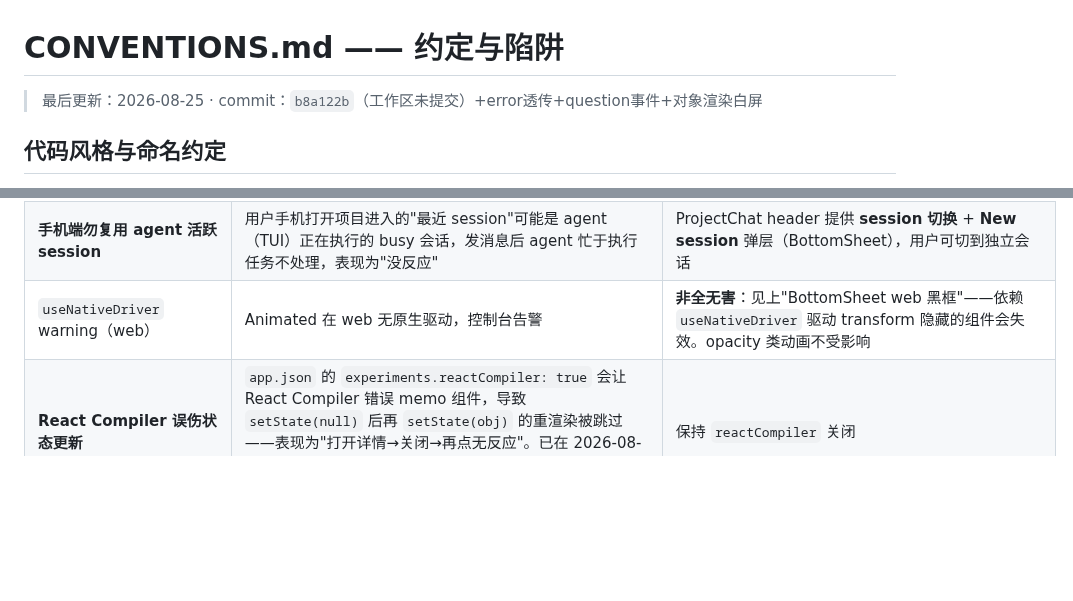
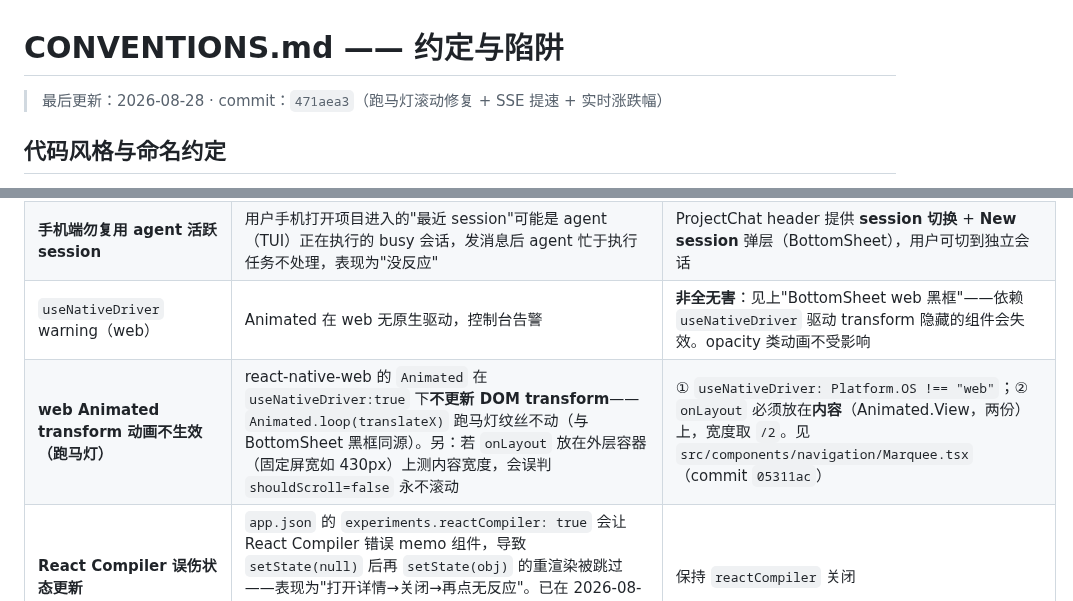
Before and after one commit to guraul/agent-mobile, a Markdown page: docs/knowledge-base/CONVENTIONS.md, 2 parts joined by grey strips. GitHub-like rendering; blank space fills up the shorter version.

Commit message:
docs: 知识库同步——跑马灯滚动修复/SSE提速/昨日净值/实时涨跌幅

```diff
--- a/docs/knowledge-base/CONVENTIONS.md
+++ b/docs/knowledge-base/CONVENTIONS.md
@@ -1,6 +1,6 @@
 # CONVENTIONS.md —— 约定与陷阱
 
-> 最后更新：2026-08-25 · commit：`b8a122b`（工作区未提交）+error透传+question事件+对象渲染白屏
+> 最后更新：2026-08-28 · commit：`471aea3`（跑马灯滚动修复 + SSE 提速 + 实时涨跌幅）
 
 ## 代码风格与命名约定
 
@@ -43,6 +43,7 @@
 | **RN TextInput web 垂直居中** | `textAlignVertical` 在 react-native-web 被忽略，单行输入文字会偏上 | `Platform.select({ web: { lineHeight: <高度> } })` + 固定 `height` + `paddingVertical: 0`（ChatPanel input 样式） |
 | **手机端勿复用 agent 活跃 session** | 用户手机打开项目进入的"最近 session"可能是 agent（TUI）正在执行的 busy 会话，发消息后 agent 忙于执行任务不处理，表现为"没反应" | ProjectChat header 提供 **session 切换** + **New session** 弹层（BottomSheet），用户可切到独立会话 |
 | `useNativeDriver` warning（web） | Animated 在 web 无原生驱动，控制台告警 | **非全无害**：见上"BottomSheet web 黑框"——依赖 `useNativeDriver` 驱动 transform 隐藏的组件会失效。opacity 类动画不受影响 |
+| **web Animated transform 动画不生效（跑马灯）** | react-native-web 的 `Animated` 在 `useNativeDriver:true` 下**不更新 DOM transform**——`Animated.loop(translateX)` 跑马灯纹丝不动（与 BottomSheet 黑框同源）。另：若 `onLayout` 放在外层容器（固定屏宽如 430px）上测内容宽度，会误判 `shouldScroll=false` 永不滚动 | ① `useNativeDriver: Platform.OS !== "web"`；② `onLayout` 必须放在**内容**（Animated.View，两份）上，宽度取 `/2`。见 `src/components/navigation/Marquee.tsx`（commit `05311ac`） |
 | **React Compiler 误伤状态更新** | `app.json` 的 `experiments.reactCompiler: true` 会让 React Compiler 错误 memo 组件，导致 `setState(null)` 后再 `setState(obj)` 的重渲染被跳过——表现为"打开详情→关闭→再点无反应"。已在 2026-08-10 禁用。**勿重新开启**，如需启用须回归测试 Pulse 打开/关闭/再打开流程 | 保持 `reactCompiler` 关闭 |
 | `accessible` 布尔透传警告（web） | `accessible={true}` 在 RN Web 会透传为 DOM 非布尔属性，触发 `received true for a non-boolean` 报错 | 勿给 View/组件传 `accessible={true}`（RN 默认即 accessible） |
 | EAS 构建挂起 | 前台跑 `eas build` 会阻塞/超时 | 一律 nohup 后台 + 日志文件 |
```
Also changed, not shown: 1 other file.
